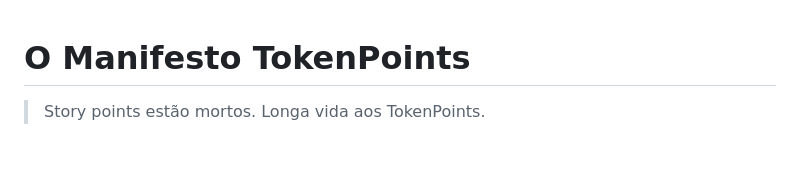
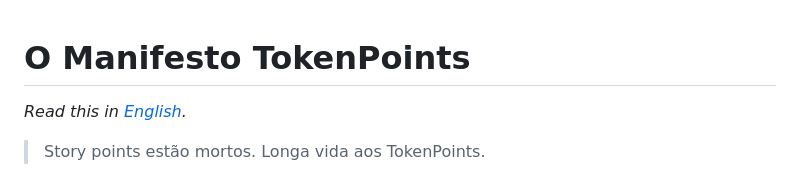
Before and after one commit to rogerio-grocers/tokenpoints, a Markdown page: MANIFESTO.pt-BR.md, the part around the change. Rendered like a GitHub page; blank space fills up the shorter version.

Commit message:
Add reverse language switcher to MANIFESTO.pt-BR.md

```diff
--- a/MANIFESTO.pt-BR.md
+++ b/MANIFESTO.pt-BR.md
@@ -1,4 +1,6 @@
 # O Manifesto TokenPoints
+
+*Read this in [English](MANIFESTO.md).*
 
 > Story points estão mortos. Longa vida aos TokenPoints.
 
```
